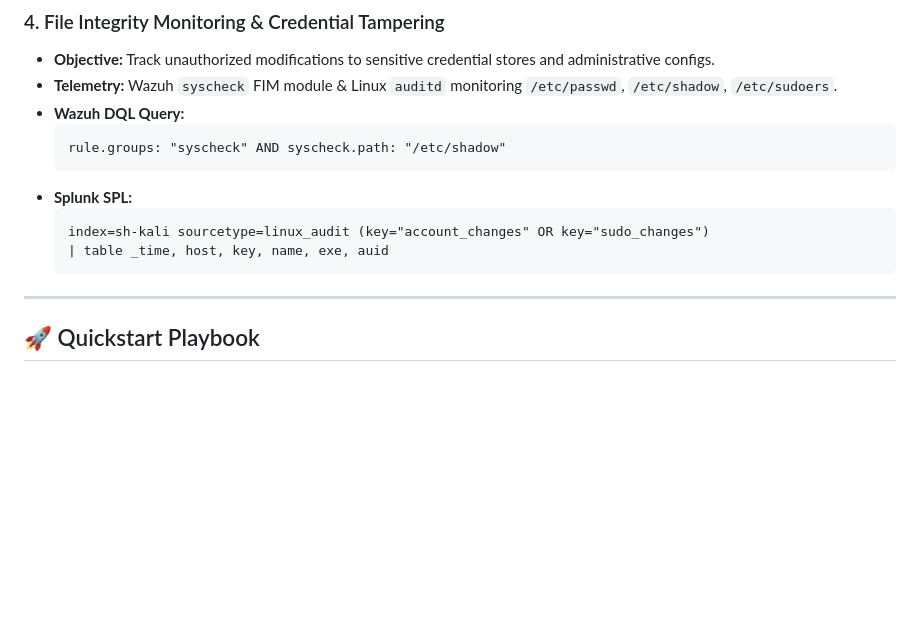
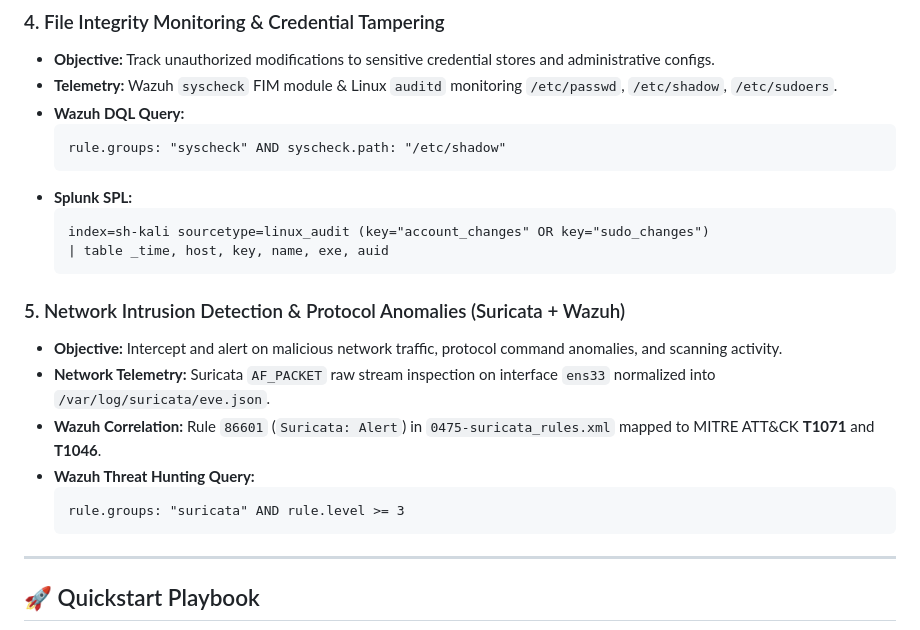
Before and after one commit to shii9/SOC_Labs, a Markdown page: README.md, the part around one of its changes. Drawn GitHub-style; blank space fills up the shorter version.

````diff
--- a/README.md
+++ b/README.md
@@ -113,6 +122,15 @@ SOC_Labs/
   | table _time, host, key, name, exe, auid
   ```
 
+### 5. Network Intrusion Detection & Protocol Anomalies (Suricata + Wazuh)
+- **Objective:** Intercept and alert on malicious network traffic, protocol command anomalies, and scanning activity.
+- **Network Telemetry:** Suricata `AF_PACKET` raw stream inspection on interface `ens33` normalized into `/var/log/suricata/eve.json`.
+- **Wazuh Correlation:** Rule `86601` (`Suricata: Alert`) in `0475-suricata_rules.xml` mapped to MITRE ATT&CK **T1071** and **T1046**.
+- **Wazuh Threat Hunting Query:**
+  ```text
+  rule.groups: "suricata" AND rule.level >= 3
+  ```
+
 ---
 
 ## 🚀 Quickstart Playbook
````
Also changed, not shown: other parts of README.md (+40 -19 lines), Wazuh_Suricata_Lab/README-Suricata-Wazuh-SOC-Lab.md (added, +132 -0 lines), Wazuh_Suricata_Lab/README.md (added, +132 -0 lines), Wazuh_Suricata_Lab/assets/suricata-wazuh-architecture.jpg (added), images/suricata_workflow_diagram.jpg (added), 1 other file.
